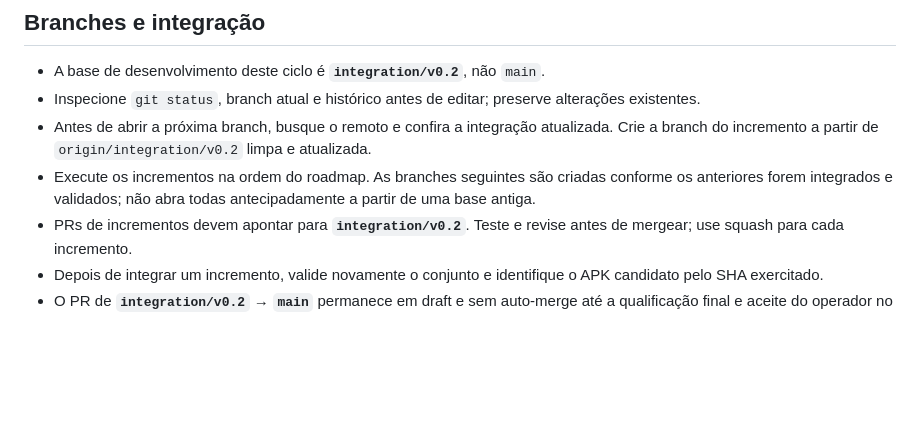
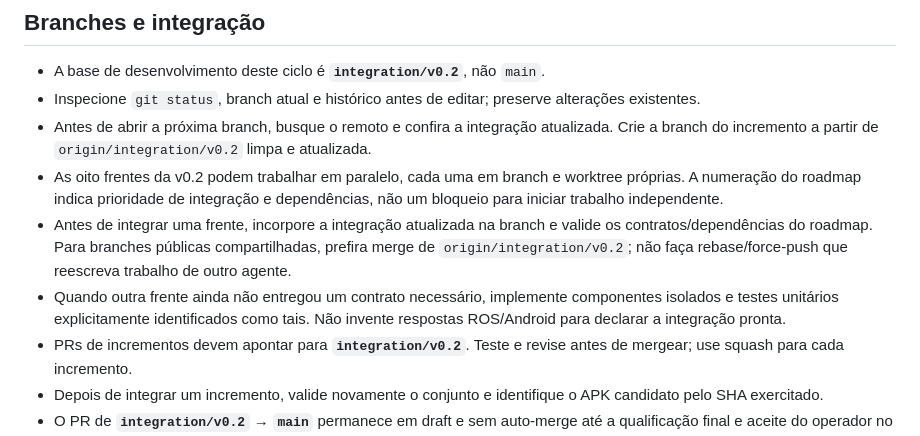
Before and after one commit to lamggm/ros2_pocket, a Markdown page: AGENTS.md, the part around the change. GitHub-like rendering; blank space fills up the shorter version.

```diff
--- a/AGENTS.md
+++ b/AGENTS.md
@@ -11,7 +11,9 @@ O projeto atual é um inspetor Android ROS 2/DDS **somente leitura**. Preserve D
 - A base de desenvolvimento deste ciclo é **`integration/v0.2`**, não `main`.
 - Inspecione `git status`, branch atual e histórico antes de editar; preserve alterações existentes.
 - Antes de abrir a próxima branch, busque o remoto e confira a integração atualizada. Crie a branch do incremento a partir de `origin/integration/v0.2` limpa e atualizada.
-- Execute os incrementos na ordem do roadmap. As branches seguintes são criadas conforme os anteriores forem integrados e validados; não abra todas antecipadamente a partir de uma base antiga.
+- As oito frentes da v0.2 podem trabalhar em paralelo, cada uma em branch e worktree próprias. A numeração do roadmap indica prioridade de integração e dependências, não um bloqueio para iniciar trabalho independente.
+- Antes de integrar uma frente, incorpore a integração atualizada na branch e valide os contratos/dependências do roadmap. Para branches públicas compartilhadas, prefira merge de `origin/integration/v0.2`; não faça rebase/force-push que reescreva trabalho de outro agente.
+- Quando outra frente ainda não entregou um contrato necessário, implemente componentes isolados e testes unitários explicitamente identificados como tais. Não invente respostas ROS/Android para declarar a integração pronta.
 - PRs de incrementos devem apontar para **`integration/v0.2`**. Teste e revise antes de mergear; use squash para cada incremento.
 - Depois de integrar um incremento, valide novamente o conjunto e identifique o APK candidato pelo SHA exercitado.
 - O PR de **`integration/v0.2` → `main`** permanece em draft e sem auto-merge até a qualificação final e aceite do operador no tablet. Não faça push/merge direto em `main` como atalho.
```
Also changed, not shown: docs/ROADMAP-v0.2.md (+16 -2 lines).
